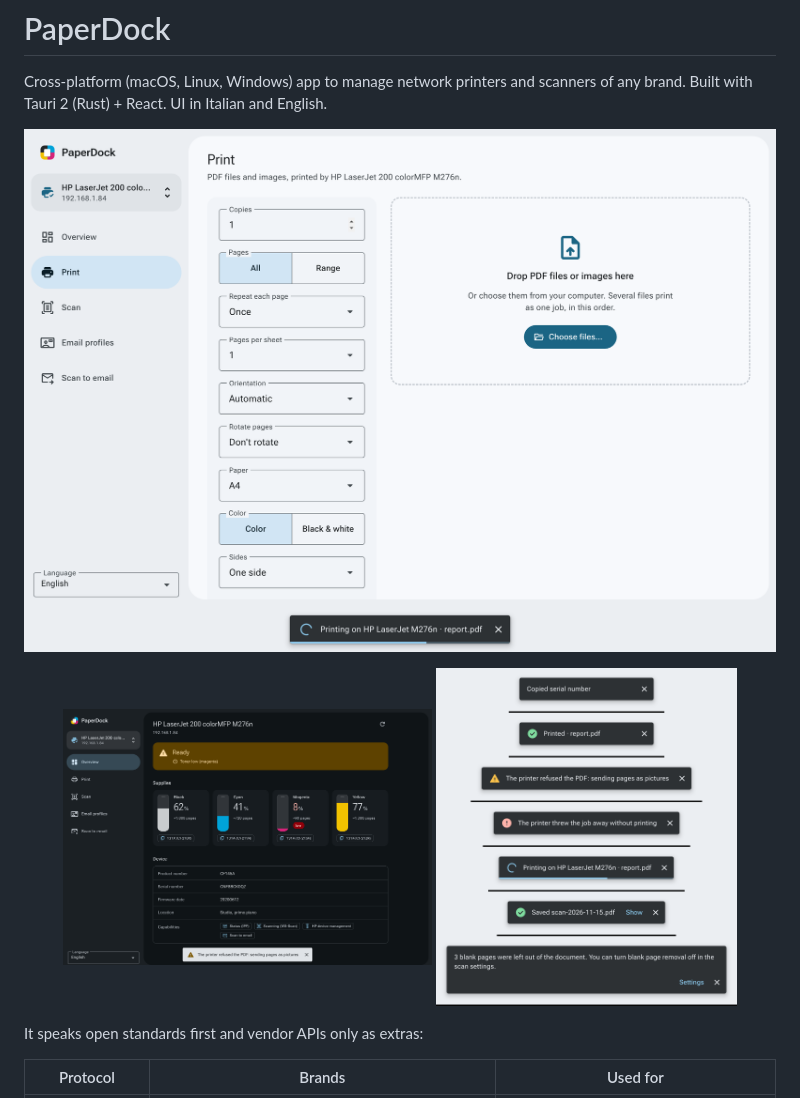
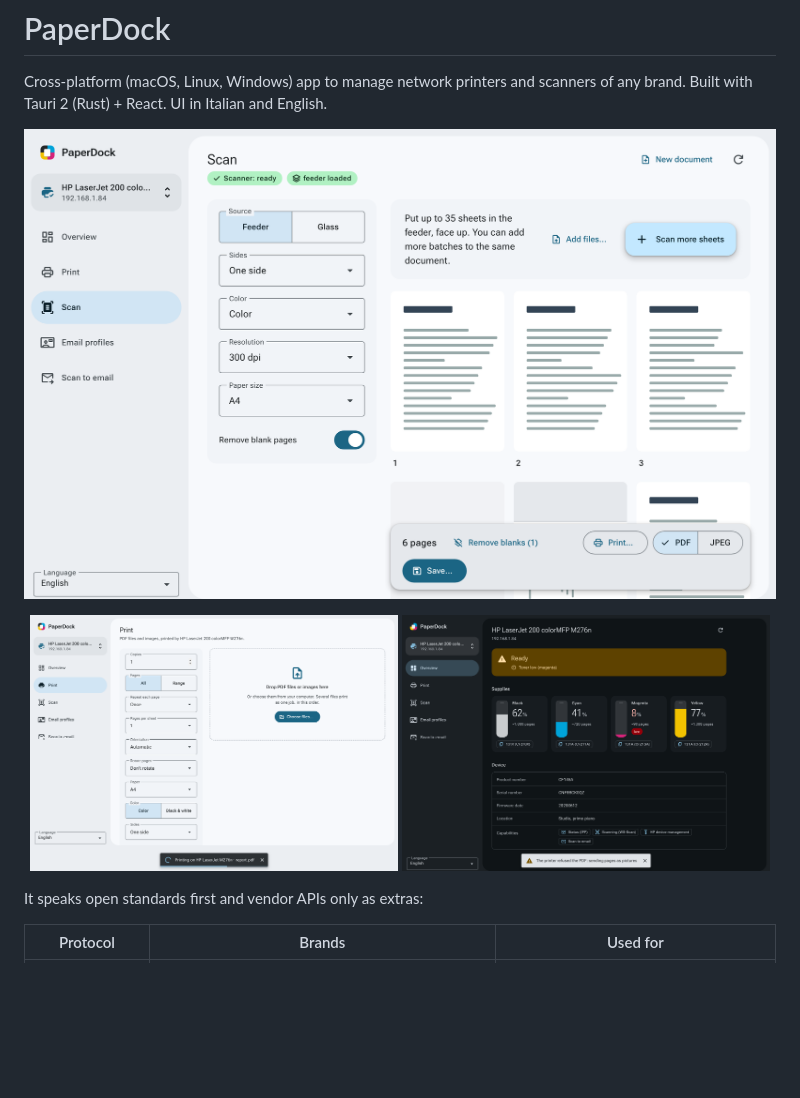
Before and after one commit to sim186/paperdock, a Markdown page: README.md, the part around one of its changes. Rendered like a GitHub page; pictures changed too: docs/screenshots/app-scan.png (added), docs/screenshots/snackbar-states-light.png (deleted); blank space fills up the shorter version.

```diff
--- a/README.md
+++ b/README.md
@@ -3,11 +3,11 @@
 Cross-platform (macOS, Linux, Windows) app to manage network printers and scanners
 of any brand. Built with Tauri 2 (Rust) + React. UI in Italian and English.
 
-![PaperDock printing a PDF, with a progress snackbar](docs/screenshots/app-print.png)
+![Batch scanning from the document feeder](docs/screenshots/app-scan.png)
 
 <p align="center">
-  <img src="docs/screenshots/app-overview-dark.png" alt="Overview in dark mode: supplies, alerts and a warning snackbar" width="49%">
-  <img src="docs/screenshots/snackbar-states-light.png" alt="Snackbar states" width="40%">
+  <img src="docs/screenshots/app-print.png" alt="Printing a PDF" width="49%">
+  <img src="docs/screenshots/app-overview-dark.png" alt="Overview in dark mode: state, alerts and supply levels" width="49%">
 </p>
 
 It speaks open standards first and vendor APIs only as extras:
```
Also changed, not shown: other parts of README.md (+2 -49 lines), docs/screenshots/snackbar-states-dark.png (deleted).
